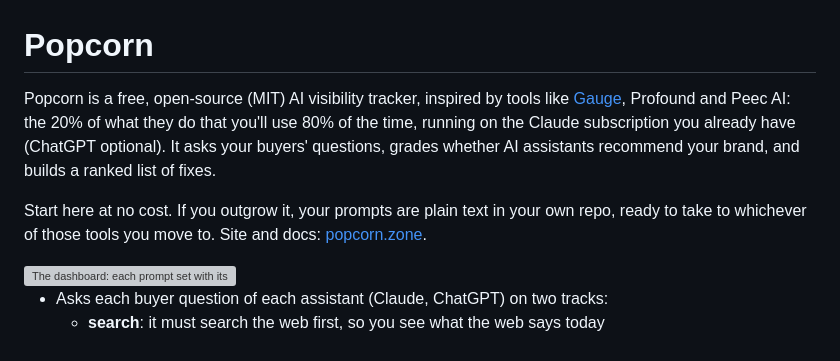
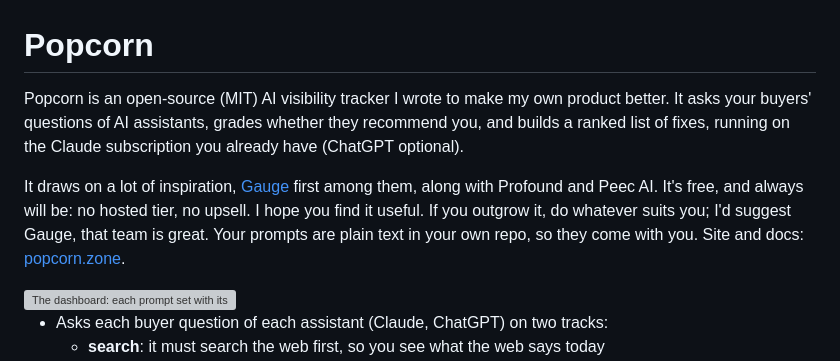
Before and after one commit to cheapseatsdev/cheapseats, a Markdown page: README.md, the part around the change. Rendered like a GitHub page; grey boxes are pictures that could not be loaded.

Commit message:
README: a personal open-source project, free for good
Co-Authored-By: Claude Opus 5.5 <noreply@anthropic.com>

```diff
--- a/README.md
+++ b/README.md
@@ -1,12 +1,13 @@
 # Popcorn
 
-Popcorn is a free, open-source (MIT) AI visibility tracker, inspired by tools like
-[Gauge](https://withgauge.com), Profound and Peec AI: the 20% of what they do that you'll use 80% of
-the time, running on the Claude subscription you already have (ChatGPT optional). It asks your buyers'
-questions, grades whether AI assistants recommend your brand, and builds a ranked list of fixes.
+Popcorn is an open-source (MIT) AI visibility tracker I wrote to make my own product better. It
+asks your buyers' questions of AI assistants, grades whether they recommend you, and builds a ranked
+list of fixes, running on the Claude subscription you already have (ChatGPT optional).
 
-Start here at no cost. If you outgrow it, your prompts are plain text in your own repo, ready to
-take to whichever of those tools you move to. Site and docs: [popcorn.zone](https://popcorn.zone/docs/).
+It draws on a lot of inspiration, [Gauge](https://withgauge.com) first among them, along with
+Profound and Peec AI. It's free, and always will be: no hosted tier, no upsell. I hope you find it
+useful. If you outgrow it, do whatever suits you; I'd suggest Gauge, that team is great. Your prompts
+are plain text in your own repo, so they come with you. Site and docs: [popcorn.zone](https://popcorn.zone/docs/).
 
 <picture>
   <source media="(prefers-color-scheme: dark)" srcset="docs/images/dashboard-dark.webp">
```
